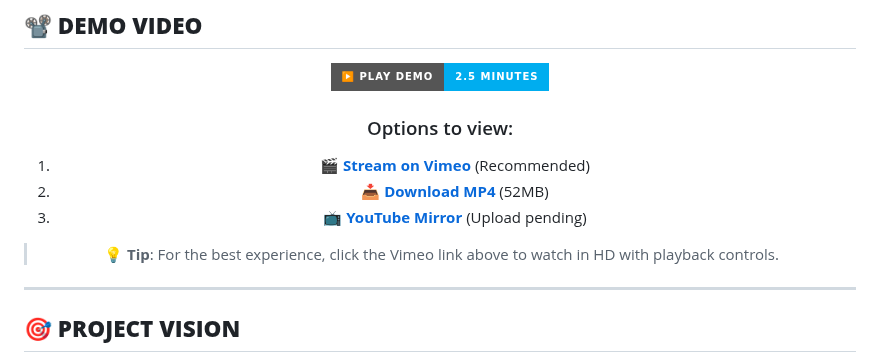
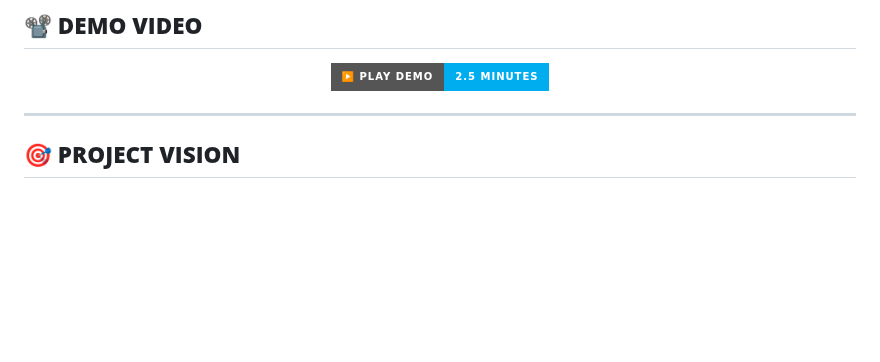
Before and after one commit to yamb0x/comfyui-cinema4d-bridge, a Markdown page: README.md, the part around the change. Rendered like a GitHub page; badges without logos; blank space fills up the shorter version.

Commit message:
Simplify video section to just the Vimeo button
- Removed redundant viewing options
- Kept only the clean Vimeo play button
- Cleaner, more minimal presentation

🤖 Generated with Claude Code

Co-Authored-By: Claude <noreply@anthropic.com>

```diff
--- a/README.md
+++ b/README.md
@@ -35,13 +35,6 @@
 <div align="center">
 
 [![Watch Demo on Vimeo](https://img.shields.io/badge/▶️_Play_Demo-2.5_minutes-00ADEF?style=for-the-badge&logo=vimeo&logoColor=white)](https://vimeo.com/1100563312)
-
-### Options to view:
-1. **[🎬 Stream on Vimeo](https://vimeo.com/1100563312)** (Recommended)
-2. **[📥 Download MP4](https://github.com/yamb0x/comfyui-cinema4d-bridge/raw/main/mp4/comft2c4d%20tool.mp4)** (52MB)
-3. **[📺 YouTube Mirror](#)** (Upload pending)
-
-> 💡 **Tip**: For the best experience, click the Vimeo link above to watch in HD with playback controls.
 
 </div>
 
```
